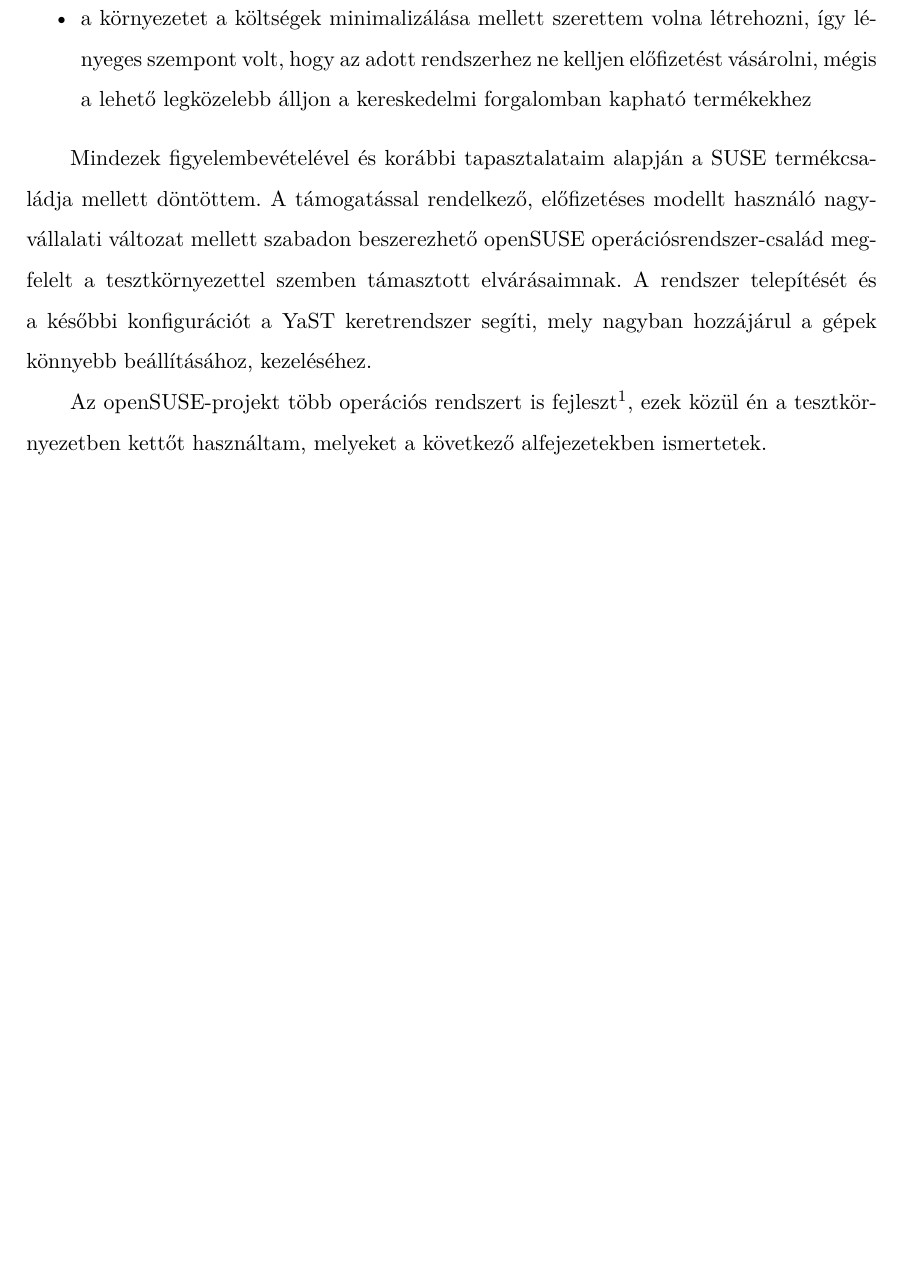
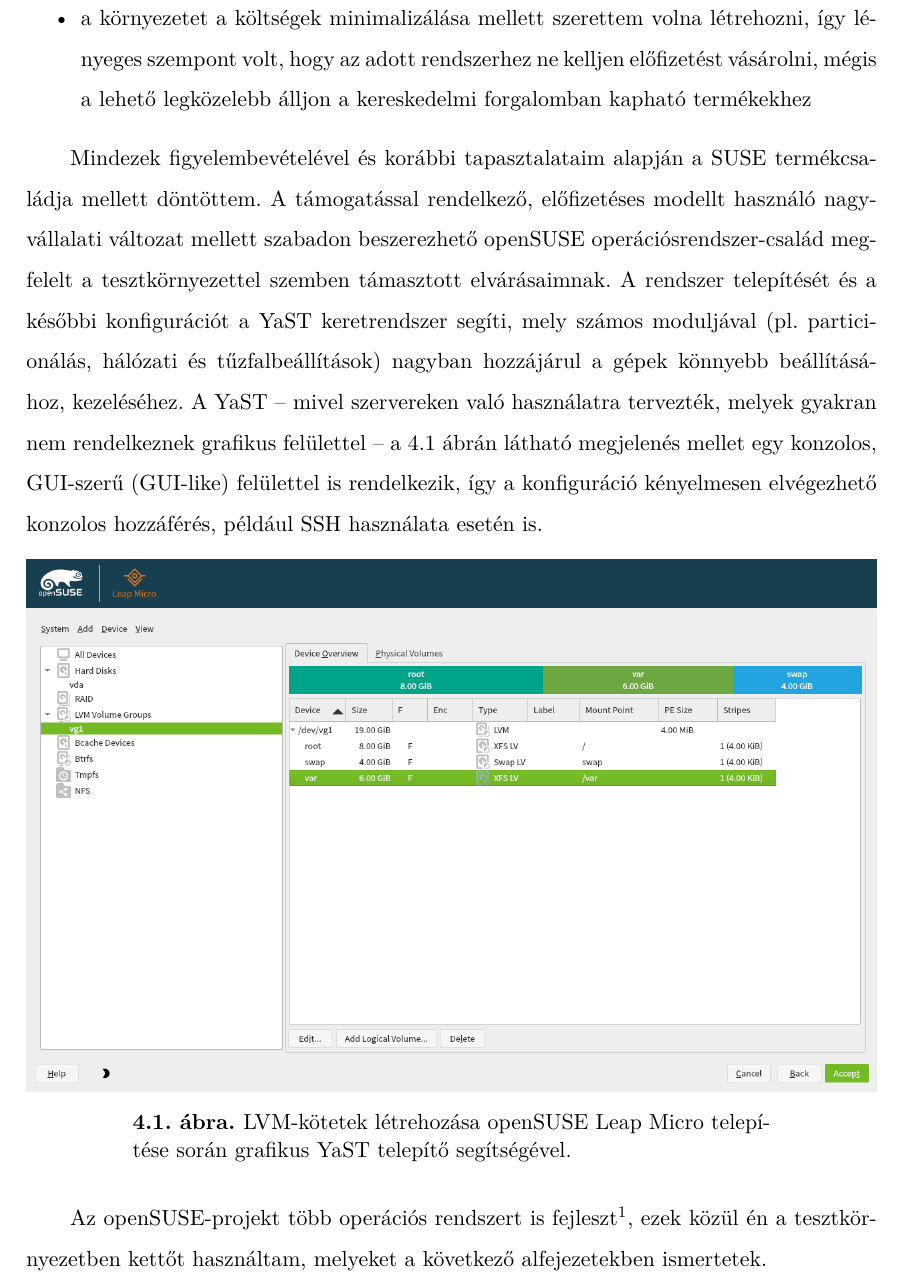
Before and after one commit to fogleins/bsc-thesis, a LaTeX thesis (thesis.tex, which reads content/02_test-env.tex): part of page 26 of 32, cut so that both start at the same text, the shorter picture padded with empty space. The pictures show the PDF file thesis.pdf that the author committed with the source.

Commit message:
YaST leírás kiegészítése, ábra hozzáadása

```diff
--- a/content/02_test-env.tex
+++ b/content/02_test-env.tex
@@ -25,11 +25,17 @@
 	\item a környezetet a költségek minimalizálása mellett szerettem volna létrehozni, így lényeges szempont volt, hogy az adott rendszerhez ne kelljen előfizetést vásárolni, mégis a lehető legközelebb álljon a kereskedelmi forgalomban kapható termékekhez
 \end{itemize}
 
-Mindezek figyelembevételével és korábbi tapasztalataim alapján a SUSE termékcsaládja mellett döntöttem. A támogatással rendelkező, előfizetéses modellt használó nagyvállalati változat mellett szabadon beszerezhető openSUSE operációsrendszer-család megfelelt a tesztkörnyezettel szemben támasztott elvárásaimnak. A rendszer telepítését és a későbbi konfigurációt a YaST keretrendszer segíti, mely nagyban hozzájárul a gépek könnyebb beállításához, kezeléséhez.
+Mindezek figyelembevételével és korábbi tapasztalataim alapján a SUSE termékcsaládja mellett döntöttem. A támogatással rendelkező, előfizetéses modellt használó nagyvállalati változat mellett szabadon beszerezhető openSUSE operációsrendszer-család megfelelt a tesztkörnyezettel szemben támasztott elvárásaimnak. A rendszer telepítését és a későbbi konfigurációt a YaST keretrendszer segíti, mely számos moduljával (pl. particionálás, hálózati és tűzfalbeállítások) nagyban hozzájárul a gépek könnyebb beállításához, kezeléséhez. A YaST -- mivel szervereken való használatra tervezték, melyek gyakran nem rendelkeznek grafikus felülettel -- \aref{fig:yast-partitioner} ábrán látható megjelenés mellet egy konzolos, GUI-szerű (GUI-like) felülettel is rendelkezik, így a konfiguráció kényelmesen elvégezhető konzolos hozzáférés, például \acrshort{ssh} használata esetén is.
+
+% TODO: yast kép olvashatóság ellenőrzése
+\begin{figure}[!ht]
+	\centering
+	\includegraphics[width=15cm]{figures/yast-partitioner.png}
+	\caption{\acrshort{lvm}-kötetek létrehozása openSUSE Leap Micro telepítése során grafikus YaST telepítő segítségével.}
+	\label{fig:yast-partitioner}
+\end{figure}
 
 Az openSUSE-projekt több operációs rendszert is fejleszt\footnote{\url{https://get.opensuse.org/}}, ezek közül én a tesztkörnyezetben kettőt használtam, melyeket a következő alfejezetekben ismertetek.
-
-% TODO: yast kép
 
 \subsubsection{openSUSE Leap}
 A Leap egy hagyományos értelemben vett szerver operációs rendszer. Gyakran kap biztonsági frissítéseket, új verziói pedig körülbelül évente jelennek meg. Alapjául a \acrlong{sle} szolgál, melynek előnye, hogy a két rendszer csomagjai binárisan kompatibilisek egymással, azaz egy \acrshort{sle}-rendszerre készített csomag garantáltan használható openSUSE Leap-en is, és fordítva~\cite{openSUSELeap15SP3intro}~\cite{SLE15SP3intro}. Utóbbi előnye, hogy így számos, a közösség (akár a hivatalos openSUSE projekt, akár a felhasználók) által készített csomagot használhatunk a \acrshort{sle}-alapú rendszerünkön is, bár ehhez nem kapunk hivatalos támogatást.
```
Also changed, not shown: figures/yast-partitioner.png (added), thesis.pdf.
